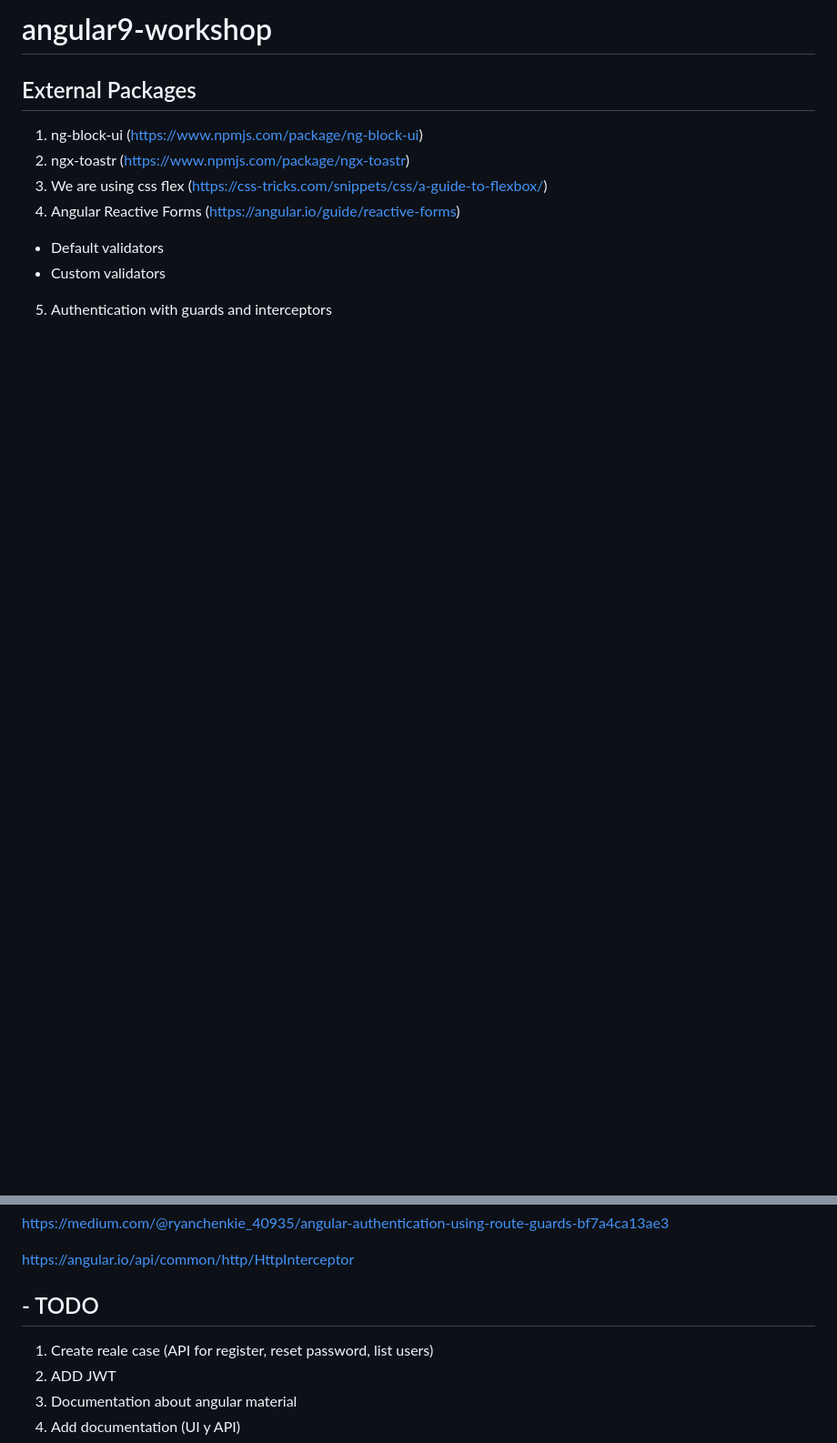
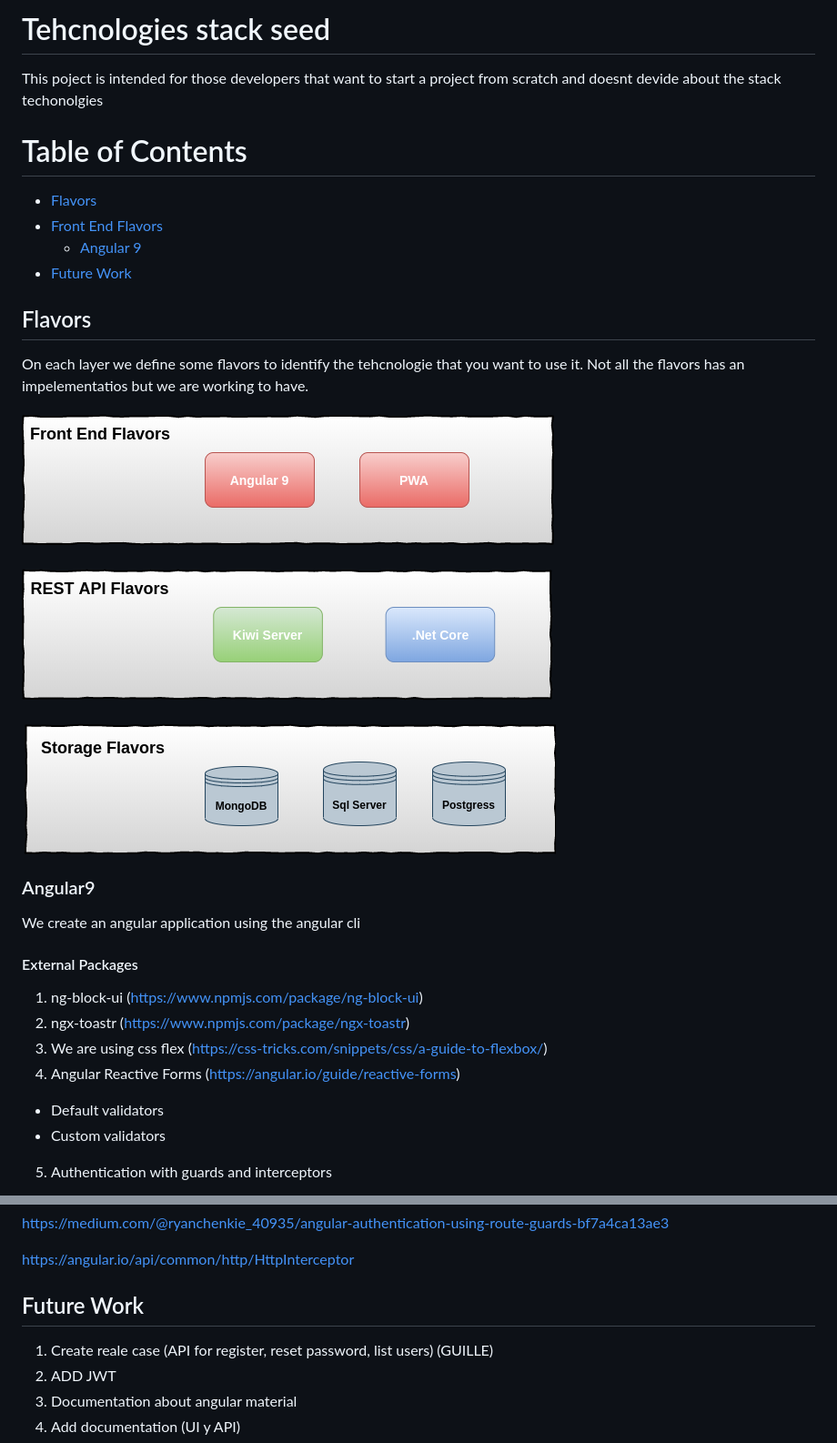
Before and after one commit to ollita7/vikings-seed, a Markdown page: README.md, 2 parts joined by grey strips. Shown: that part at 91% size. Drawn GitHub-style; pictures changed too: stack.png (added); blank space fills up the shorter version.

```diff
--- a/README.md
+++ b/README.md
@@ -1,6 +1,23 @@
-# angular9-workshop
+# Tehcnologies stack seed
 
-## External Packages
+This poject is intended for those developers that want to start a project from scratch and doesnt devide about the stack techonolgies
+
+# Table of Contents
+* [Flavors](#flavors)
+* [Front End Flavors](#fron-end-flavors)
+  * [Angular 9](#angular9)
+* [Future Work](#Future-work)
+
+## Flavors
+On each layer we define some flavors to identify the tehcnologie that you want to use it.
+Not all the flavors has an impelementatios but we are working to have.
+
+![Image description](stack.png)
+
+### Angular9
+We create an angular application using the angular cli
+
+#### External Packages
 1. ng-block-ui (https://www.npmjs.com/package/ng-block-ui)
 2. ngx-toastr (https://www.npmjs.com/package/ngx-toastr)
 3. We are using css flex (https://css-tricks.com/snippets/css/a-guide-to-flexbox/)
@@ -15,8 +32,8 @@
 
 
 
-## - TODO
-1. Create reale case (API for register, reset password, list users)
+## Future Work
+1. Create reale case (API for register, reset password, list users) (GUILLE)
 2. ADD JWT
 3. Documentation about angular material
 4. Add documentation (UI y API)
```
